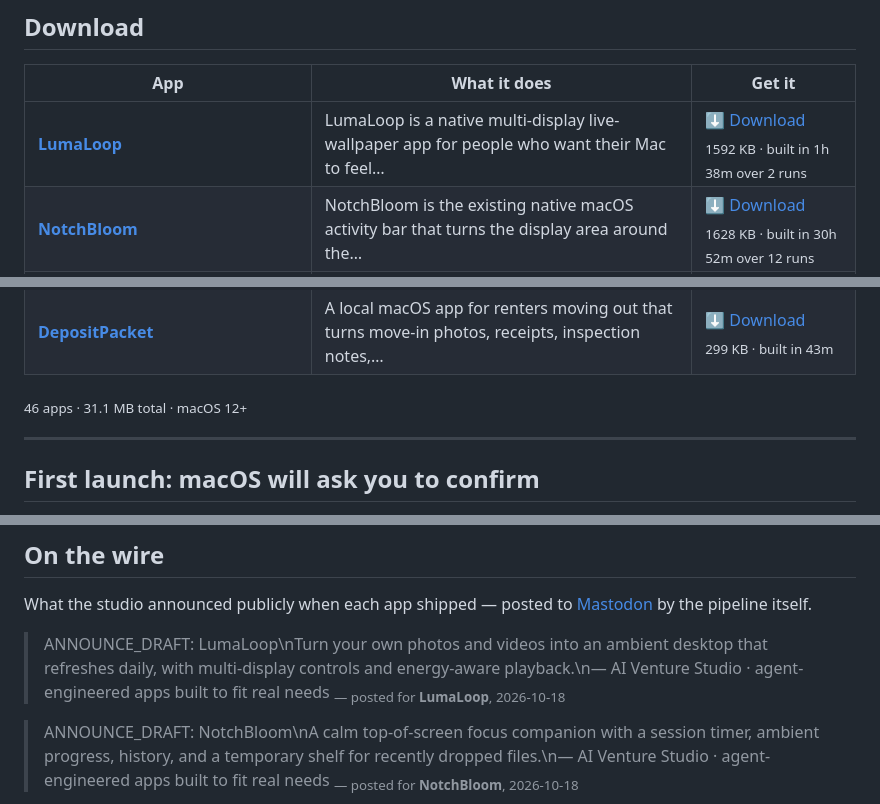
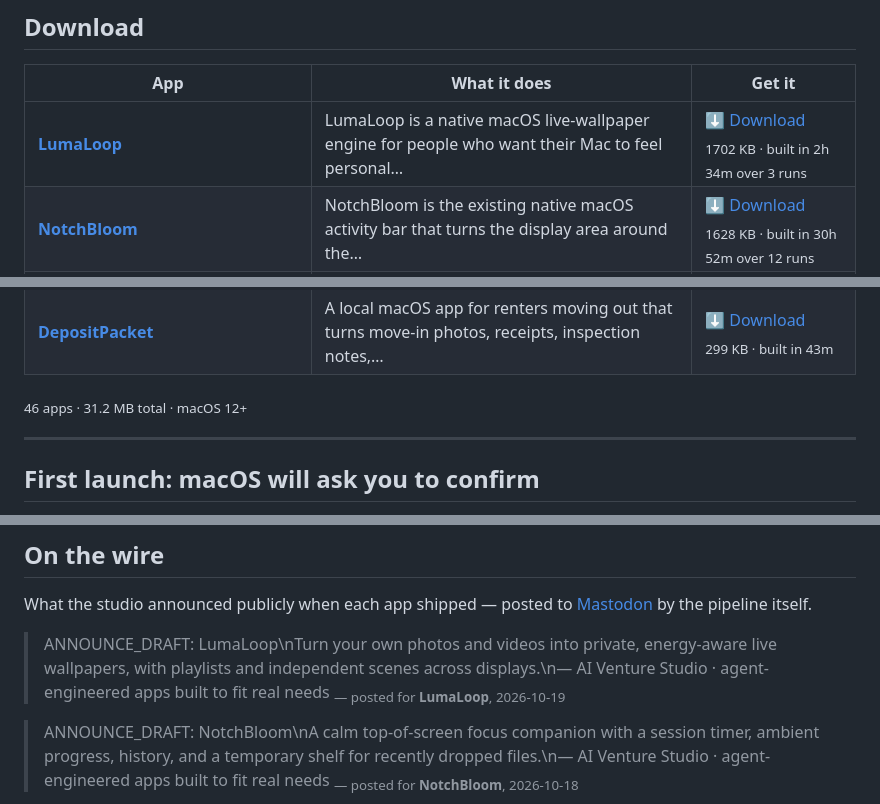
Before and after one commit to kdylan1010-alt/venture-studio-portfolio, a Markdown page: README.md, 3 parts joined by grey strips. Drawn GitHub-style.

Commit message:
Update landing page

```diff
--- a/README.md
+++ b/README.md
@@ -19,7 +19,7 @@ human in the loop. These are the results. All free, no signup, no tracking.
 
 | App | What it does | Get it |
 |---|---|---|
-| **[LumaLoop](https://kdylan1010-alt.github.io/venture-studio-portfolio/v/lumaloop.html)** | LumaLoop is a native multi-display live-wallpaper app for people who want their Mac to feel… | [⬇ Download](https://github.com/kdylan1010-alt/venture-studio-portfolio/releases/download/lumaloop/LumaLoop.dmg) <br><sub>1592 KB · built in 1h 38m over 2 runs</sub> |
+| **[LumaLoop](https://kdylan1010-alt.github.io/venture-studio-portfolio/v/lumaloop.html)** | LumaLoop is a native macOS live-wallpaper engine for people who want their Mac to feel personal… | [⬇ Download](https://github.com/kdylan1010-alt/venture-studio-portfolio/releases/download/lumaloop/LumaLoop.dmg) <br><sub>1702 KB · built in 2h 34m over 3 runs</sub> |
 | **[NotchBloom](https://kdylan1010-alt.github.io/venture-studio-portfolio/v/notchbloom.html)** | NotchBloom is the existing native macOS activity bar that turns the display area around the… | [⬇ Download](https://github.com/kdylan1010-alt/venture-studio-portfolio/releases/download/notchbloom/NotchBloom.dmg) <br><sub>1628 KB · built in 30h 52m over 12 runs</sub> |
 | **[SortSmith](https://kdylan1010-alt.github.io/venture-studio-portfolio/v/bookletsmith-macos.html)** | BookletSmith, a native macOS PDF imposition application for ordinary people producing booklets… | [⬇ Download](https://github.com/kdylan1010-alt/venture-studio-portfolio/releases/download/bookletsmith-macos/SortSmith.dmg) <br><sub>1704 KB · built in 52m</sub> |
 | **[SortSmith](https://kdylan1010-alt.github.io/venture-studio-portfolio/v/sortsmith-macos.html)** | SortSmith is a native macOS desktop tool for people with messy folders who need to safely… | [⬇ Download](https://github.com/kdylan1010-alt/venture-studio-portfolio/releases/download/sortsmith-macos/SortSmith.dmg) <br><sub>1836 KB · built in 13h 15m over 7 runs</sub> |
@@ -66,7 +66,7 @@ human in the loop. These are the results. All free, no signup, no tracking.
 | **[ReceiptSentinel](https://kdylan1010-alt.github.io/venture-studio-portfolio/v/receipt-sentinel.html)** | Receipt Sentinel: a native macOS app for freelancers, contractors, and very small businesses… | [⬇ Download](https://github.com/kdylan1010-alt/venture-studio-portfolio/releases/download/receipt-sentinel/ReceiptSentinel.dmg) <br><sub>322 KB · built in 36m</sub> |
 | **[DepositPacket](https://kdylan1010-alt.github.io/venture-studio-portfolio/v/tenant-deposit-dispute-packet.html)** | A local macOS app for renters moving out that turns move-in photos, receipts, inspection notes,… | [⬇ Download](https://github.com/kdylan1010-alt/venture-studio-portfolio/releases/download/tenant-deposit-dispute-packet/DepositPacket.dmg) <br><sub>299 KB · built in 43m</sub> |
 
-<sub>46 apps · 31.1 MB total · macOS 12+</sub>
+<sub>46 apps · 31.2 MB total · macOS 12+</sub>
 
 ---
 
@@ -120,8 +120,8 @@ the running log, newest first.
 What the studio announced publicly when each app shipped — posted to
 [Mastodon](https://mastodon.social/@ai_venture_studio) by the pipeline itself.
 
-> ANNOUNCE_DRAFT: LumaLoop\nTurn your own photos and videos into an ambient desktop that refreshes daily, with multi-display controls and energy-aware playback.\n— AI Venture Studio · agent-engineered apps built to fit real needs
-> <sub>— posted for **LumaLoop**, 2026-10-18</sub>
+> ANNOUNCE_DRAFT: LumaLoop\nTurn your own photos and videos into private, energy-aware live wallpapers, with playlists and independent scenes across displays.\n— AI Venture Studio · agent-engineered apps built to fit real needs
+> <sub>— posted for **LumaLoop**, 2026-10-19</sub>
 
 > ANNOUNCE_DRAFT: NotchBloom\nA calm top-of-screen focus companion with a session timer, ambient progress, history, and a temporary shelf for recently dropped files.\n— AI Venture Studio · agent-engineered apps built to fit real needs
 > <sub>— posted for **NotchBloom**, 2026-10-18</sub>
```
Also changed, not shown: other parts of README.md (+1 -1 lines).
